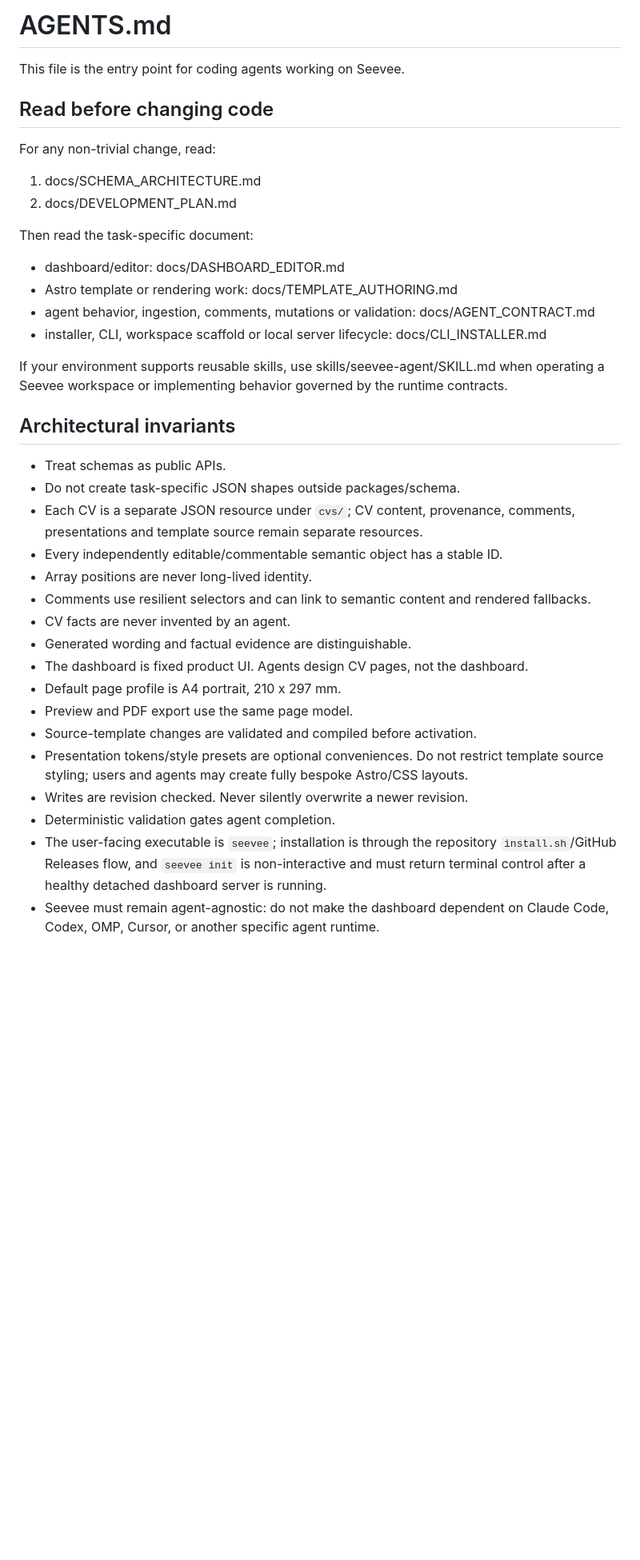
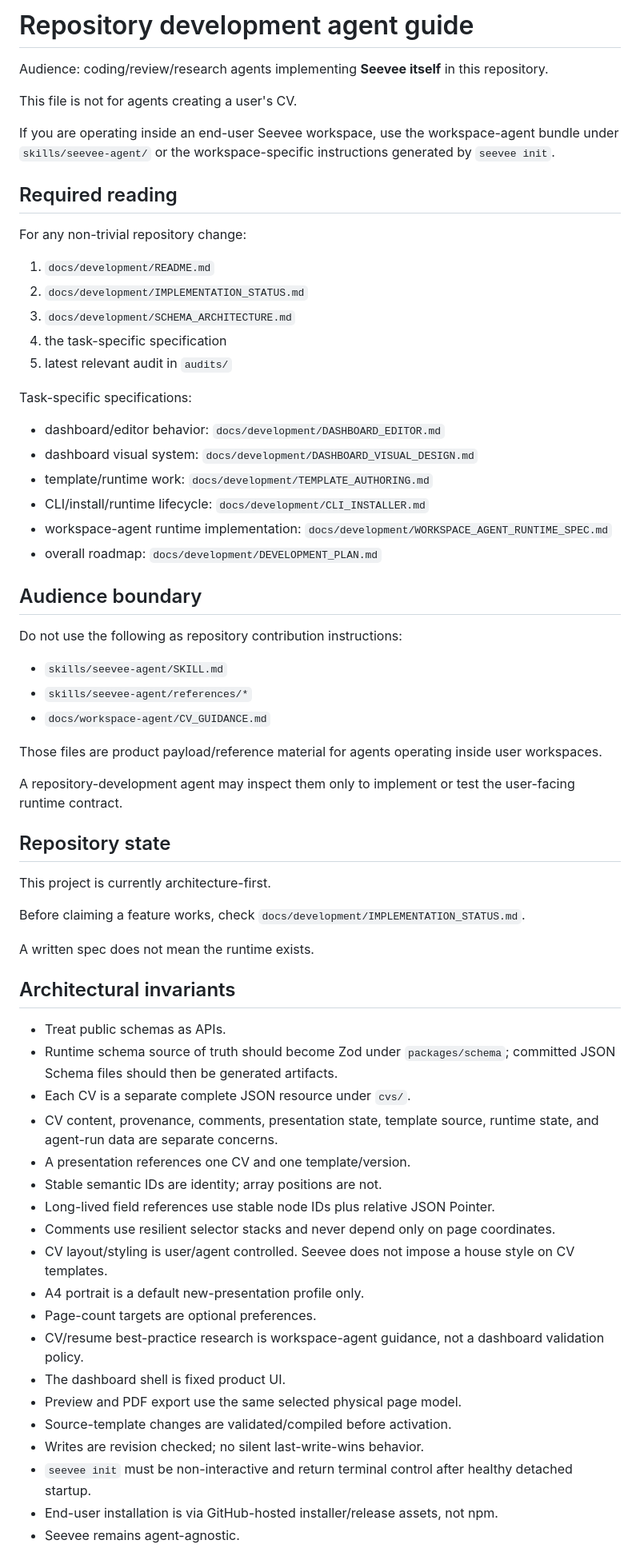
Before and after one commit to DrB0rk/seevee, a Markdown page: AGENTS.md, the part around one of its changes. Shown at 80% size. Rendered like a GitHub page; blank space fills up the shorter version.

Commit message:
docs: make root AGENTS development-only

```diff
--- a/AGENTS.md
+++ b/AGENTS.md
@@ -1,40 +1,69 @@
-# AGENTS.md
+# Repository development agent guide
 
-This file is the entry point for coding agents working on Seevee.
+Audience: coding/review/research agents implementing **Seevee itself** in this repository.
 
-## Read before changing code
+This file is not for agents creating a user's CV.
 
-For any non-trivial change, read:
+If you are operating inside an end-user Seevee workspace, use the workspace-agent bundle under `skills/seevee-agent/` or the workspace-specific instructions generated by `seevee init`.
 
-1. docs/SCHEMA_ARCHITECTURE.md
-2. docs/DEVELOPMENT_PLAN.md
+## Required reading
 
-Then read the task-specific document:
+For any non-trivial repository change:
 
-- dashboard/editor: docs/DASHBOARD_EDITOR.md
-- Astro template or rendering work: docs/TEMPLATE_AUTHORING.md
-- agent behavior, ingestion, comments, mutations or validation: docs/AGENT_CONTRACT.md
-- installer, CLI, workspace scaffold or local server lifecycle: docs/CLI_INSTALLER.md
+1. `docs/development/README.md`
+2. `docs/development/IMPLEMENTATION_STATUS.md`
+3. `docs/development/SCHEMA_ARCHITECTURE.md`
+4. the task-specific specification
+5. latest relevant audit in `audits/`
 
-If your environment supports reusable skills, use skills/seevee-agent/SKILL.md when operating a Seevee workspace or implementing behavior governed by the runtime contracts.
+Task-specific specifications:
+
+- dashboard/editor behavior: `docs/development/DASHBOARD_EDITOR.md`
+- dashboard visual system: `docs/development/DASHBOARD_VISUAL_DESIGN.md`
+- template/runtime work: `docs/development/TEMPLATE_AUTHORING.md`
+- CLI/install/runtime lifecycle: `docs/development/CLI_INSTALLER.md`
+- workspace-agent runtime implementation: `docs/development/WORKSPACE_AGENT_RUNTIME_SPEC.md`
+- overall roadmap: `docs/development/DEVELOPMENT_PLAN.md`
+
+## Audience boundary
+
+Do not use the following as repository contribution instructions:
+
+- `skills/seevee-agent/SKILL.md`
+- `skills/seevee-agent/references/*`
+- `docs/workspace-agent/CV_GUIDANCE.md`
+
+Those files are product payload/reference material for agents operating inside user workspaces.
+
+A repository-development agent may inspect them only to implement or test the user-facing runtime contract.
+
+## Repository state
+
+This project is currently architecture-first.
+
+Before claiming a feature works, check `docs/development/IMPLEMENTATION_STATUS.md`.
+
+A written spec does not mean the runtime exists.
 
 ## Architectural invariants
 
-- Treat schemas as public APIs.
-- Do not create task-specific JSON shapes outside packages/schema.
-- Each CV is a separate JSON resource under `cvs/`; CV content, provenance, comments, presentations and template source remain separate resources.
-- Every independently editable/commentable semantic object has a stable ID.
-- Array positions are never long-lived identity.
-- Comments use resilient selectors and can link to semantic content and rendered fallbacks.
-- CV facts are never invented by an agent.
-- Generated wording and factual evidence are distinguishable.
-- The dashboard is fixed product UI. Agents design CV pages, not the dashboard.
-- Default page profile is A4 portrait, 210 x 297 mm.
-- Preview and PDF export use the same page model.
-- Source-template changes are validated and compiled before activation.
-- Presentation tokens/style presets are optional conveniences. Do not restrict template source styling; users and agents may create fully bespoke Astro/CSS layouts.
-- Writes are revision checked. Never silently overwrite a newer revision.
-- Deterministic validation gates agent completion.
-- The user-facing executable is `seevee`; installation is through the repository `install.sh`/GitHub Releases flow, and `seevee init` is non-interactive and must return terminal control after a healthy detached dashboard server is running.
-- Seevee must remain agent-agnostic: do not make the dashboard dependent on Claude Code, Codex, OMP, Cursor, or another specific agent runtime.
+- Treat public schemas as APIs.
+- Runtime schema source of truth should become Zod under `packages/schema`; committed JSON Schema files should then be generated artifacts.
+- Each CV is a separate complete JSON resource under `cvs/`.
+- CV content, provenance, comments, presentation state, template source, runtime state, and agent-run data are separate concerns.
+- A presentation references one CV and one template/version.
+- Stable semantic IDs are identity; array positions are not.
+- Long-lived field references use stable node IDs plus relative JSON Pointer.
+- Comments use resilient selector stacks and never depend only on page coordinates.
+- CV layout/styling is user/agent controlled. Seevee does not impose a house style on CV templates.
+- A4 portrait is a default new-presentation profile only.
+- Page-count targets are optional preferences.
+- CV/resume best-practice research is workspace-agent guidance, not a dashboard validation policy.
+- The dashboard shell is fixed product UI.
+- Preview and PDF export use the same selected physical page model.
+- Source-template changes are validated/compiled before activation.
+- Writes are revision checked; no silent last-write-wins behavior.
+- `seevee init` must be non-interactive and return terminal control after healthy detached startup.
+- End-user installation is via GitHub-hosted installer/release assets, not npm.
+- Seevee remains agent-agnostic.
 
```
Also changed, not shown: other parts of AGENTS.md (+34 -14 lines).
